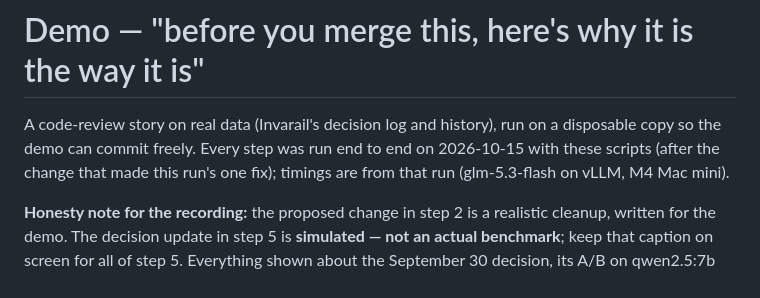
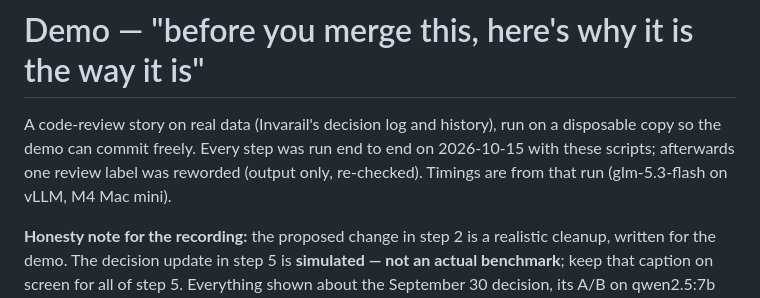
Before and after one commit to PeterGreenAppliedAI/decision-brain, a Markdown page: DEMO.md, the part around the change. GitHub-like rendering.

Commit message:
DEMO.md: say plainly what was re-checked after the run
Co-Authored-By: Claude Opus 5.5 <noreply@anthropic.com>

```diff
--- a/DEMO.md
+++ b/DEMO.md
@@ -1,8 +1,8 @@
 # Demo — "before you merge this, here's why it is the way it is"
 
 A code-review story on real data (Invarail's decision log and history), run on a disposable copy so
-the demo can commit freely. Every step was run end to end on 2026-10-15 with these scripts
-(after the change that made this run's one fix); timings are from that run (glm-5.3-flash on vLLM, M4 Mac mini).
+the demo can commit freely. Every step was run end to end on 2026-10-15 with these scripts;
+afterwards one review label was reworded (output only, re-checked). Timings are from that run (glm-5.3-flash on vLLM, M4 Mac mini).
 
 **Honesty note for the recording:** the proposed change in step 2 is a realistic cleanup, written for
 the demo. The decision update in step 5 is **simulated — not an actual benchmark**; keep that caption on
```
